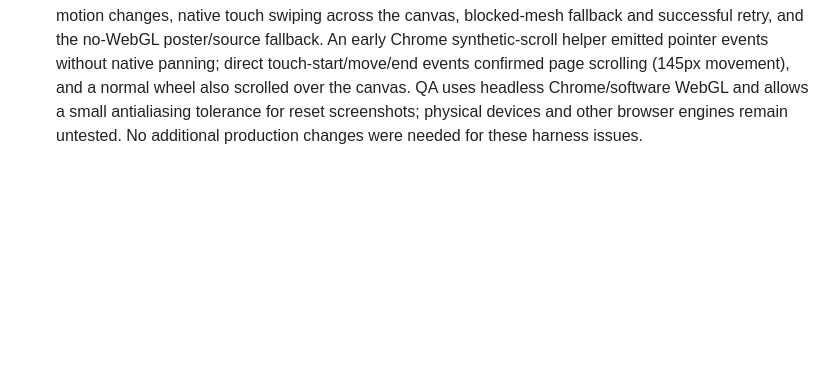
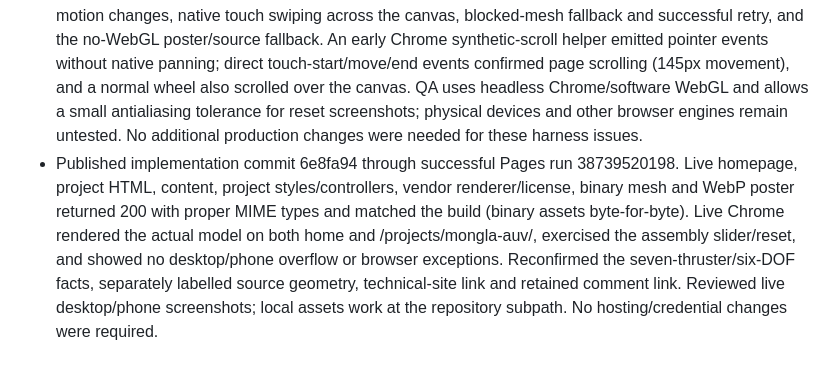
Before and after one commit to RakibulIslam1/portfolio, a Markdown page: PROJECT_MEMORY.md, the part around the change. Drawn GitHub-style; blank space fills up the shorter version.

Commit message:
Record live Mongla CAD and specification verification

```diff
--- a/PROJECT_MEMORY.md
+++ b/PROJECT_MEMORY.md
@@ -284,3 +284,4 @@ Read AGENTS.md and README.md. Update this file as new details arrive. Keep the v
 - Loading starts near the viewport; data-saving connections require the explicit Load 3D model control. The initial model is stationary. The viewer draws only when needed, suspends offscreen/hidden, updates framing on resize, and responds to live reduced-motion changes; reduced motion makes assembly changes immediate and stops existing automatic rotation. Normal wheel/touch page scrolling remains available. Unsupported WebGL or a failed download preserves the local poster/source and a retry control. Server MIME support now includes WebP, MGLA and the text license. Check/build commands cover the new controller and adapted renderer.
 - Initial validation: npm run check and npm run build passed, generating the existing project route and copying model assets. HTTP GET/HEAD checks passed for the mesh, WebP, renderer, controller and retained license with correct MIME types and build-identical bytes; unknown meshes returned 404 and POST returned 405. Chrome software-WebGL tests rendered the real model, verified assembly/zoom/orbit/rotation/reset, idle/offscreen suspension, live reduced-motion changes, six responsive widths from 280–1440px, exact configuration labels, twelve technical readouts and the no-WebGL fallback. Reviewed assembled/exploded, desktop/phone model and specifications screenshots. Extended timing/touch/retry checks are recorded after completion below.
 - Extended checks passed with no browser exceptions: native keyboard activation, real geometry changes for assembly/zoom/orbit, visual reset comparison, optional rotation, idle/offscreen suspension, live reduced-motion changes, native touch swiping across the canvas, blocked-mesh fallback and successful retry, and the no-WebGL poster/source fallback. An early Chrome synthetic-scroll helper emitted pointer events without native panning; direct touch-start/move/end events confirmed page scrolling (145px movement), and a normal wheel also scrolled over the canvas. QA uses headless Chrome/software WebGL and allows a small antialiasing tolerance for reset screenshots; physical devices and other browser engines remain untested. No additional production changes were needed for these harness issues.
+- Published implementation commit 6e8fa94 through successful Pages run 38739520198. Live homepage, project HTML, content, project styles/controllers, vendor renderer/license, binary mesh and WebP poster returned 200 with proper MIME types and matched the build (binary assets byte-for-byte). Live Chrome rendered the actual model on both home and /projects/mongla-auv/, exercised the assembly slider/reset, and showed no desktop/phone overflow or browser exceptions. Reconfirmed the seven-thruster/six-DOF facts, separately labelled source geometry, technical-site link and retained comment link. Reviewed live desktop/phone screenshots; local assets work at the repository subpath. No hosting/credential changes were required.
```
